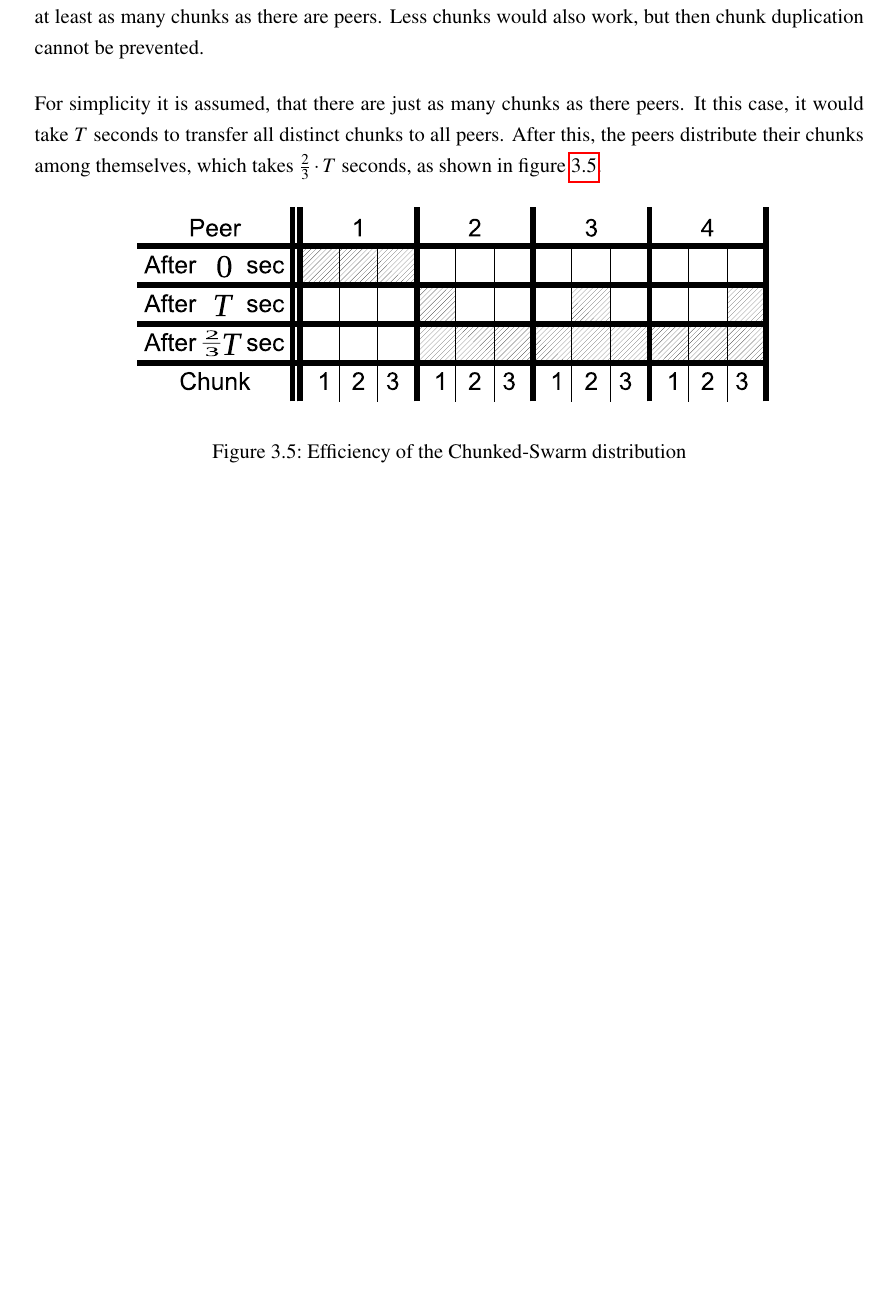
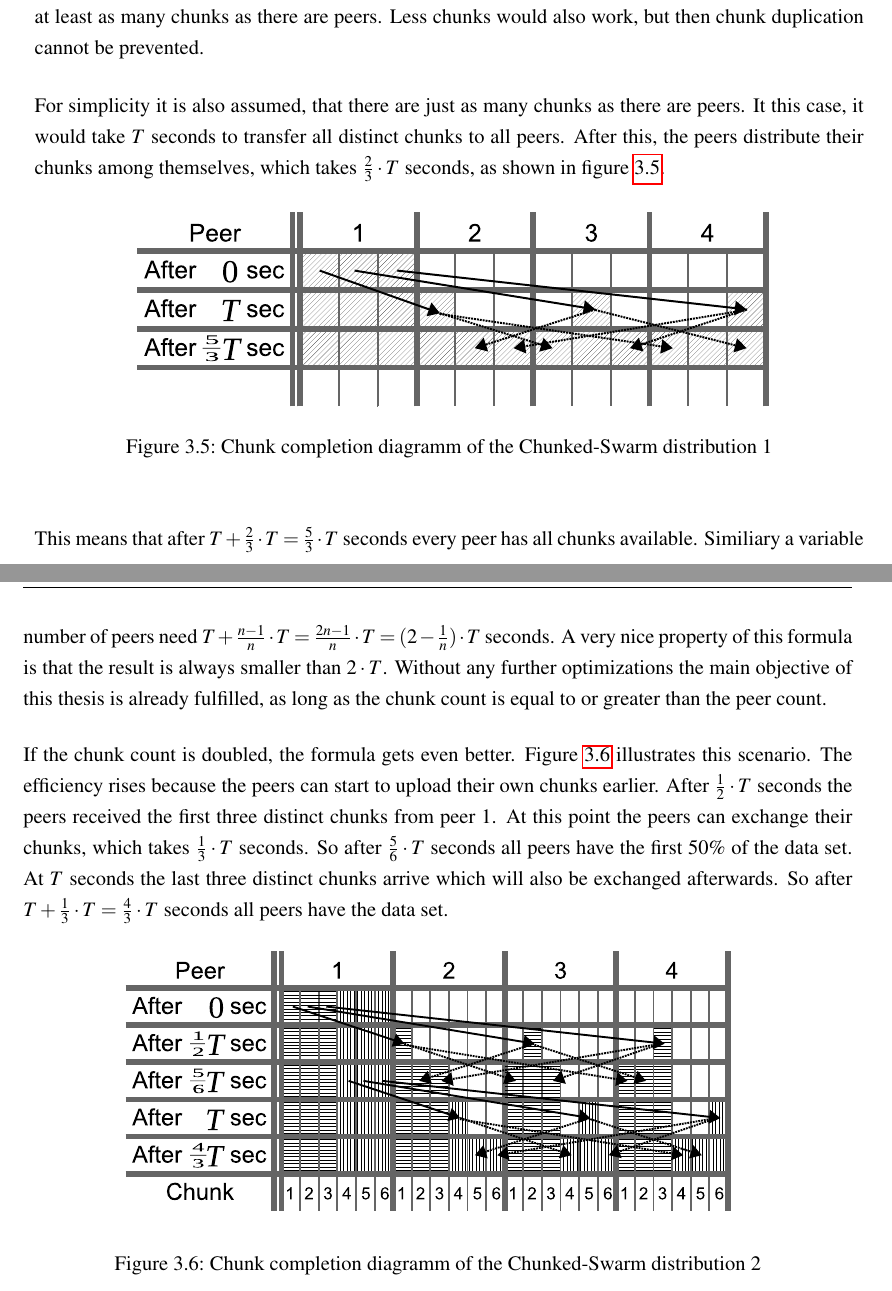
Before and after one commit to chrisprobst/bachelor_thesis_doc, a LaTeX thesis (thesis/bachelor.tex, which reads thesis/chapter-theory.tex): part of page 20 of 45 before the commit and two parts of pages 20 and 21 of 47 after it, the two joined at a grey line, cut so that both start at the same text, the shorter picture padded with empty space. Compiled offline with pdfLaTeX.

Commit message:
Update 3

```diff
--- a/thesis/chapter-theory.tex
+++ b/thesis/chapter-theory.tex
@@ -60,11 +58,22 @@ The implementation of this model is not as easy as the logarithmic one, because
 
 To determine the efficiency of this model, it is assumed, that the chunk selection works perfectly, which means that all peers request distinct chunks from peer 1. This also implies that there have to be at least as many chunks as there are peers. Less chunks would also work, but then chunk duplication cannot be prevented.
 
-For simplicity it is assumed, that there are just as many chunks as there peers. It this case, it would take $T$ seconds to transfer all distinct chunks to all peers. After this, the peers distribute their chunks among themselves, which takes $\frac{2}{3} \cdot T$ seconds, as shown in figure \ref{fig:chunkedswarmformula1}.
+For simplicity it is also assumed, that there are just as many chunks as there are peers. It this case, it would take $T$ seconds to transfer all distinct chunks to all peers. After this, the peers distribute their chunks among themselves, which takes $\frac{2}{3} \cdot T$ seconds, as shown in figure \ref{fig:chunkedswarmformula1}.
 
 \begin{figure}[H]
 \centering
 \includegraphics[width=12cm]{chunkedswarmformula1}
-\caption{Efficiency of the Chunked-Swarm distribution}
+\caption{Chunk completion diagramm of the Chunked-Swarm distribution 1}
 \label{fig:chunkedswarmformula1}
 \end{figure}
+
+This means that after $T + \frac{2}{3} \cdot T = \frac{5}{3} \cdot T$ seconds every peer has all chunks available. Similiary a variable number of peers need $T + \frac{n - 1}{n} \cdot T = \frac{2n - 1}{n} \cdot T = (2 - \frac{1}{n}) \cdot T$ seconds. A very nice property of this formula is that the result is always smaller than $2 \cdot T$. Without any further optimizations the main objective of this thesis is already fulfilled, as long as the chunk count is equal to or greater than the peer count.
+
+If the chunk count is doubled, the formula gets even better. Figure \ref{fig:chunkedswarmformula2} illustrates this scenario. The efficiency rises because the peers can start to upload their own chunks earlier. After $\frac{1}{2} \cdot T$ seconds the peers received the first three distinct chunks from peer 1. At this point the peers can exchange their chunks, which takes $\frac{1}{3} \cdot T$ seconds. So after $\frac{5}{6} \cdot T$ seconds all peers have the first 50\% of the data set. At $T$ seconds the last three distinct chunks arrive which will also be exchanged afterwards. So after $T + \frac{1}{3} \cdot T = \frac{4}{3} \cdot T$ seconds all peers have the data set.
+
+\begin{figure}[H]
+\centering
+\includegraphics[width=12cm]{chunkedswarmformula2}
+\caption{Chunk completion diagramm of the Chunked-Swarm distribution 2}
+\label{fig:chunkedswarmformula2}
+\end{figure}
```
Also changed, not shown: chunkedswarmformula1.eps, thesis/bachelor.pdf, thesis/fig/chunkedswarmformula1.eps, thesis/fig/chunkedswarmformula2.eps (added), thesis/chapter-theory.tex (16 more changed lines), 10 other files.
